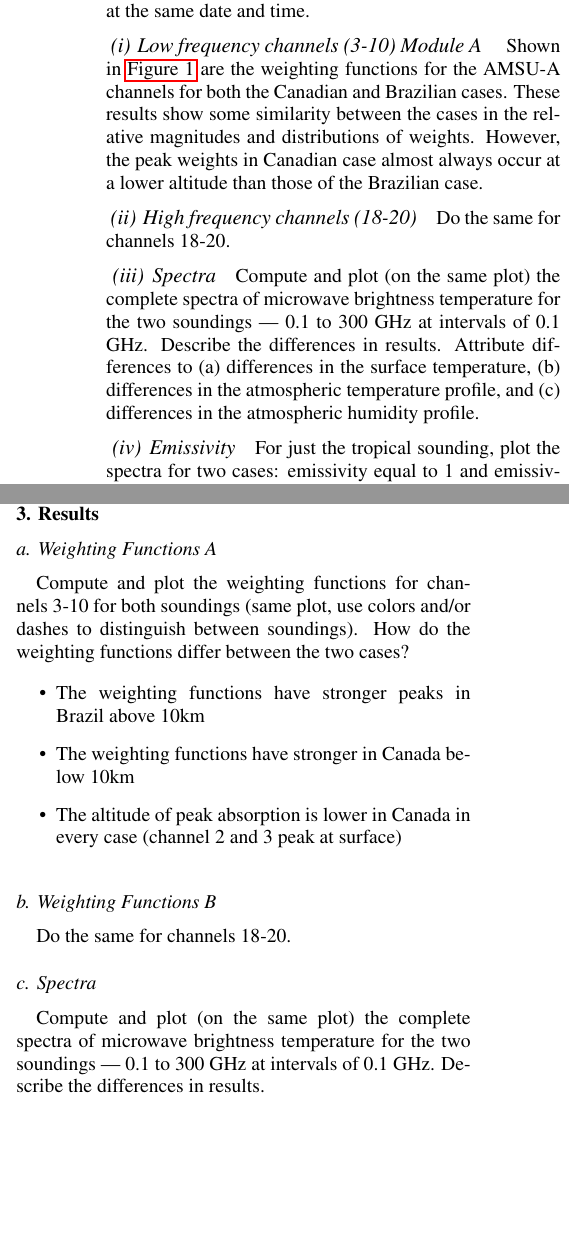
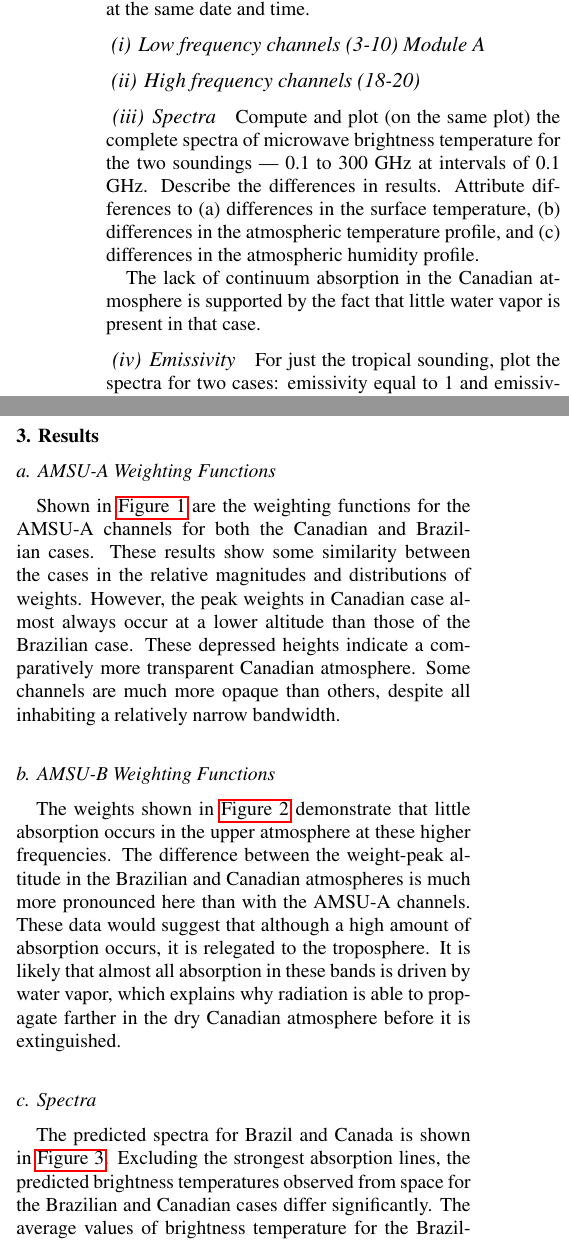
Before and after one commit to CodaP/aos_weighting_function, a LaTeX document (amspaper.tex): two parts of the columns of page 2 of 3 before the commit and two parts of the columns of page 2 of 4 after it, joined at a grey line, cut so that both start at the same text, the shorter picture padded with empty space. Compiled offline with pdfLaTeX; a missing bibliography style is replaced by a similar one.

Commit message:
Checkpoint

```diff
--- a/amspaper.tex
+++ b/amspaper.tex
@@ -181,16 +181,15 @@ The Arctic case uses a radiosonde launched from Churchill, Canada at 12Z on the
 The Tropical radiosonde was launched from Boa Vista, Brazil, at the same date and time.
 
 \paragraph{Low frequency channels (3-10) Module A }
-Shown in \autoref{fig:weighting_a} are the weighting functions for the AMSU-A channels for both the Canadian and Brazilian cases.
-These results show some similarity between the cases in the relative magnitudes and distributions of weights.
-However, the peak weights in Canadian case almost always occur at a lower altitude than those of the Brazilian case.
 
 \paragraph{High frequency channels (18-20)}
-Do the same for channels 18-20.
+
 
 \paragraph{Spectra}
 Compute and plot (on the same plot) the complete spectra of microwave brightness temperature for the two soundings — 0.1 to 300 GHz at intervals of 0.1 GHz.   Describe the differences in results.
 Attribute differences to (a) differences in the surface temperature, (b) differences in the atmospheric temperature profile, and (c) differences in the atmospheric humidity profile.
+
+The lack of continuum absorption in the Canadian atmosphere is supported by the fact that little water vapor is present in that case.
 
 \paragraph{Emissivity}
 For just the tropical sounding, plot the spectra for two cases:  emissivity equal to 1  and emissivity equal to 0.5.  What do your results tell you about the ranges of frequencies for which the atmosphere is opaque?
@@ -201,14 +200,13 @@ Again, plot spectra for the tropical sounding, this time for two nadir angles θ
 
 \section{Results}
 
-\subsection{Weighting Functions A}
-Compute and plot the weighting functions for channels 3-10 for both soundings (same plot, use colors and/or dashes to distinguish between soundings).  How do the weighting functions differ between the two cases?
+\subsection{AMSU-A Weighting Functions}
 
-\begin{itemize}
-\item The weighting functions have stronger peaks in Brazil above 10km
-\item The weighting functions have stronger in Canada below 10km
-\item The altitude of peak absorption is lower in Canada in every case (channel 2 and 3 peak at surface)
-\end{itemize}
+Shown in \autoref{fig:weighting_a} are the weighting functions for the AMSU-A channels for both the Canadian and Brazilian cases.
+These results show some similarity between the cases in the relative magnitudes and distributions of weights.
+However, the peak weights in Canadian case almost always occur at a lower altitude than those of the Brazilian case.
+These depressed heights indicate a comparatively more transparent Canadian atmosphere.
+Some channels are much more opaque than others, despite all inhabiting a relatively narrow bandwidth.
 
 \begin{figure}
 	\centering
@@ -217,8 +215,12 @@ Compute and plot the weighting functions for channels 3-10 for both soundings (s
 	\label{fig:weighting_a}
 \end{figure}
 
-\subsection{Weighting Functions B}
-Do the same for channels 18-20.
+\subsection{AMSU-B Weighting Functions}
+
+The weights shown in \autoref{fig:weighting_b} demonstrate that little absorption occurs in the upper atmosphere at these higher frequencies.
+The difference between the weight-peak altitude in the Brazilian and Canadian atmospheres is much more pronounced here than with the AMSU-A channels.
+These data would suggest that although a high amount of absorption occurs, it is relegated to the troposphere.
+It is likely that almost all absorption in these bands is driven by water vapor, which explains why radiation is able to propagate farther in the dry Canadian atmosphere before it is extinguished.
 
 \begin{figure}
 	\centering
@@ -228,5 +230,7 @@ Do the same for channels 18-20.
 \end{figure}
 
 \subsection{Spectra}
-Compute and plot (on the same plot) the complete spectra of microwave brightness temperature for the two soundings — 0.1 to 300 GHz at intervals of 0.1 GHz.   Describe the differences in results.
 
+The predicted spectra for Brazil and Canada is shown in \autoref{fig:spec}.
+Excluding the strongest absorption lines, the predicted brightness temperatures observed from space for the Brazilian and Canadian cases differ significantly.
+The average values of brightness temperature for the Brazilian case are nearly 40~K greater than those from Canada.
@@ -240,8 +248,3 @@ Compute and plot (on the same plot) the complete spectra of microwave brightness
 
 \subsubsection{Surface Temperature}
 
-The Brazilian surface temperature is 296.75 \degree{K}.
-
-The Canadian surface temperature is 254.05 \degree{K}.
-
-The surface temperature in Canada is much colder than in Brazil, which by Stephan-Boltzmann's law translates to nearly 85\% more emitted broadband flux in Brazil compared to Canada.
```
Also changed, not shown: amspaper.tex (31 more changed lines).
